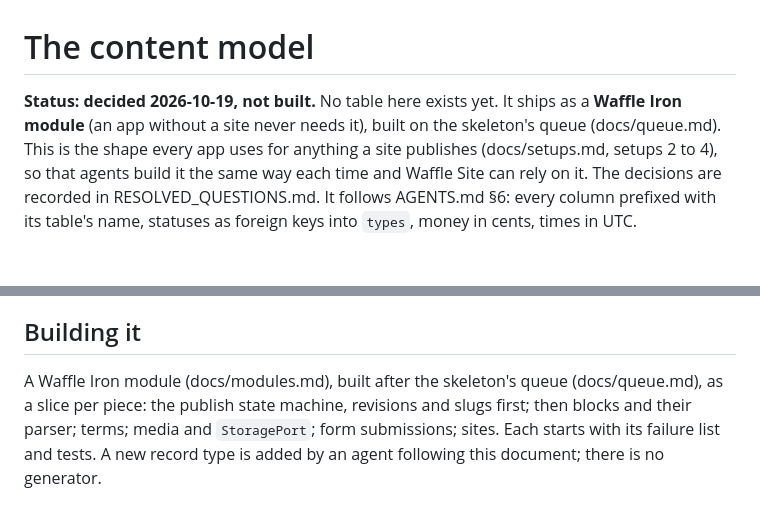
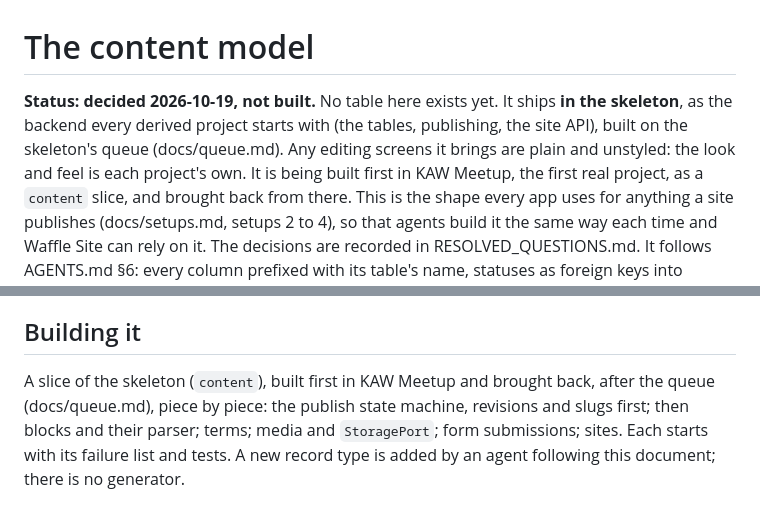
Before and after one commit to treehousetim/waffle, a Markdown page: docs/content-model.md, 2 parts joined by grey strips. Rendered like a GitHub page; blank space fills up the shorter version.

```diff
--- a/docs/content-model.md
+++ b/docs/content-model.md
@@ -1,8 +1,11 @@
 # The content model
 
 **Status: decided 2026-10-19, not built.** No table here exists yet. It ships
-as a **Waffle Iron module** (an app without a site never needs it), built on
-the skeleton's queue (docs/queue.md). This is the shape every app uses for
+**in the skeleton**, as the backend every derived project starts with (the
+tables, publishing, the site API), built on the skeleton's queue
+(docs/queue.md). Any editing screens it brings are plain and unstyled: the look
+and feel is each project's own. It is being built first in KAW Meetup, the
+first real project, as a `content` slice, and brought back from there. This is the shape every app uses for
 anything a site publishes (docs/setups.md, setups 2 to 4), so that agents
 build it the same way each time and Waffle Site can rely on it. The decisions
 are recorded in RESOLVED_QUESTIONS.md.
@@ -244,8 +247,8 @@ site (Waffle Site's docs/waffle-api.md).
 
 ## Building it
 
-A Waffle Iron module (docs/modules.md), built after the skeleton's queue
-(docs/queue.md), as a slice per piece: the publish state machine, revisions
+A slice of the skeleton (`content`), built first in KAW Meetup and brought
+back, after the queue (docs/queue.md), piece by piece: the publish state machine, revisions
 and slugs first; then blocks and their parser; terms; media and
 `StoragePort`; form submissions; sites. Each starts with its failure list and
 tests. A new record type is added by an agent following this document; there
```
Also changed, not shown: CHANGELOG.md (+1 -1 lines), RESOLVED_QUESTIONS.md (+11 -1 lines).
